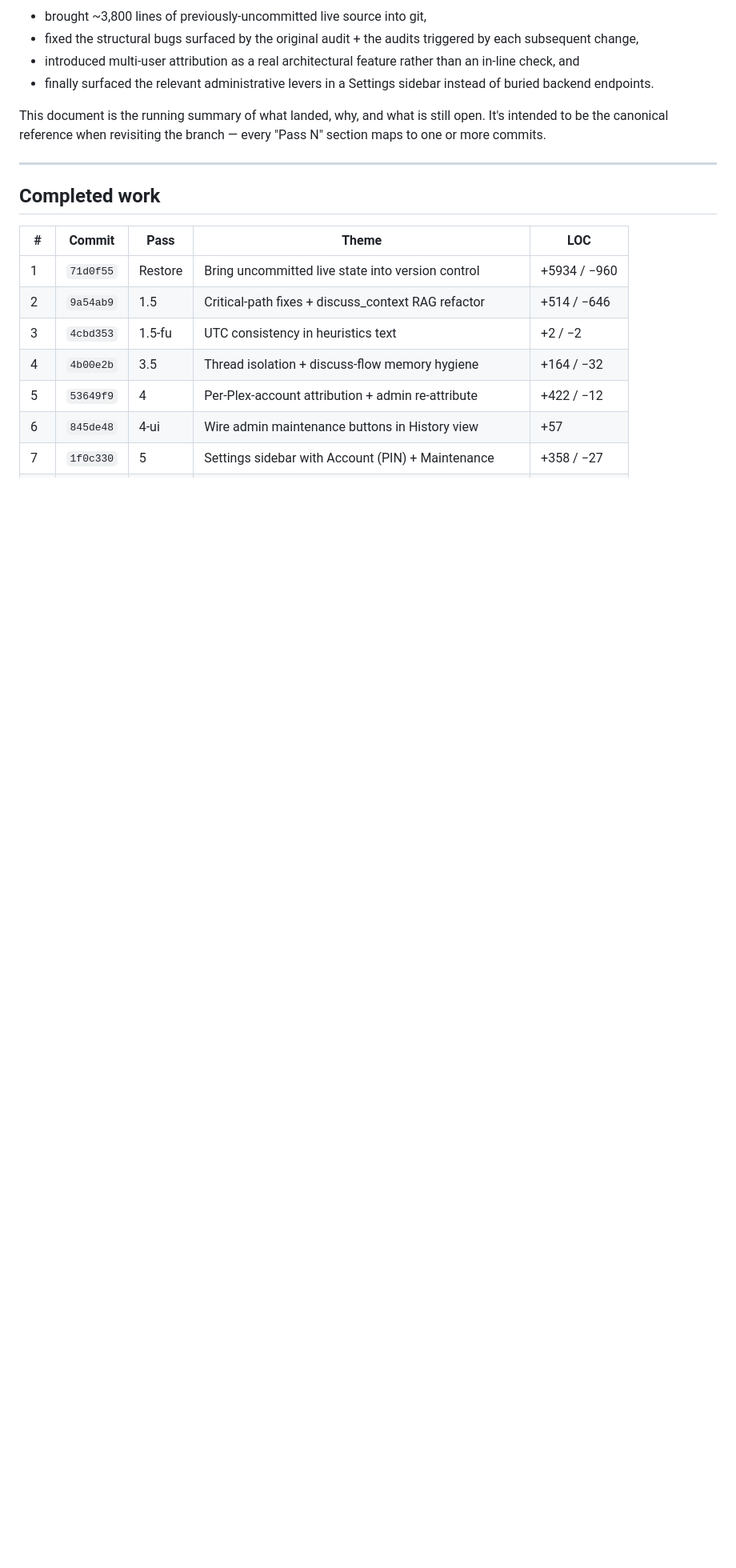
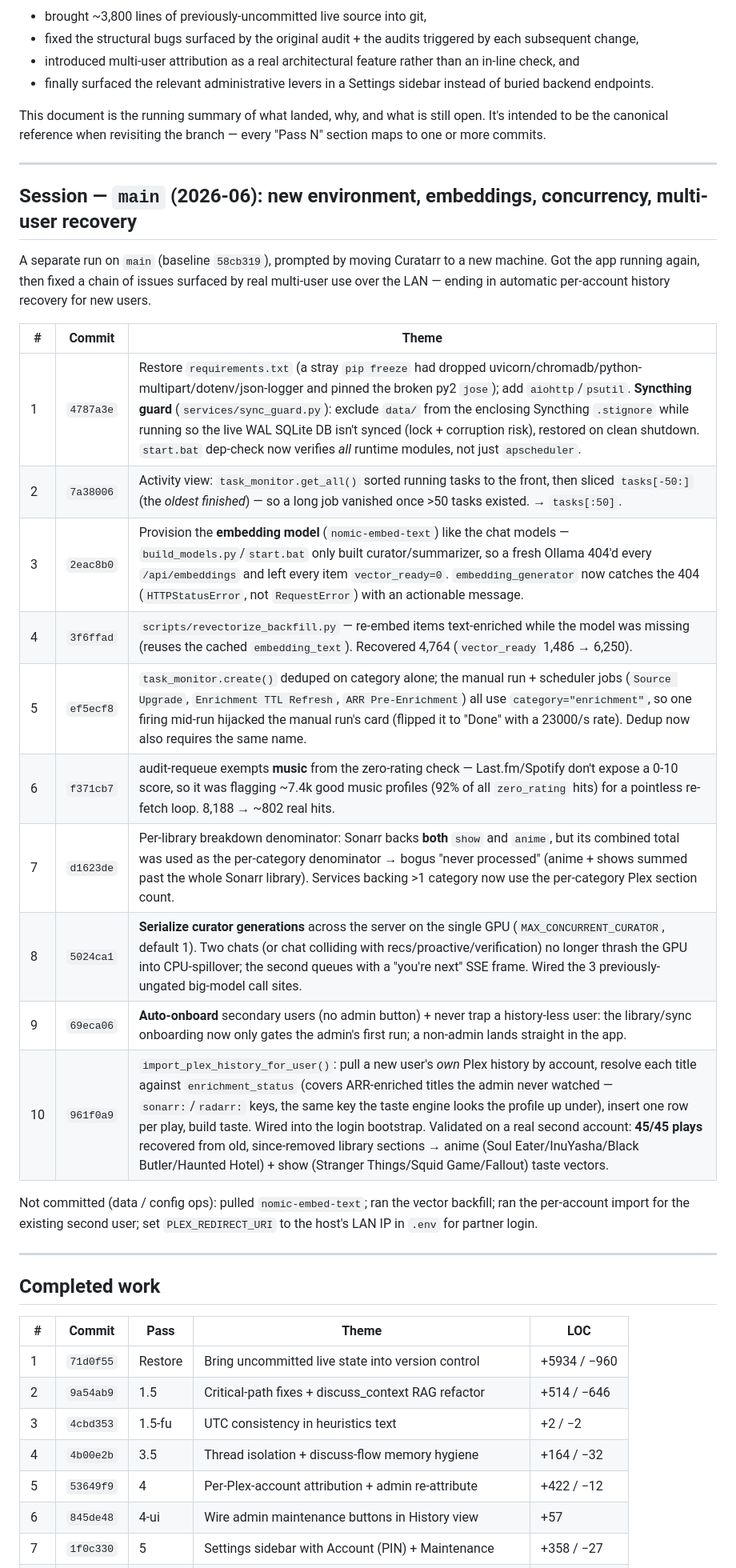
Before and after one commit to Randomname653/Curatarr, a Markdown page: CHANGELOG.md, the part around one of its changes. Shown at 80% size. Drawn GitHub-style; blank space fills up the shorter version.

Commit message:
docs: log the main-branch session (env recovery, embeddings, concurrency, multi-user import) + update backlog
New 'Session — main' block summarising the 10 commits (4787a3e..961f0a9). Open backlog: mark 'Re-attribute on user-login hook' done (superseded by per-account history import) and add the items surfaced this session (unresolved-title import, recs-holds-curator-slot, orphaned/old-library watch_history, llm_priority resume race, per-login server-wide work).

Co-Authored-By: Claude Opus 4.8 <noreply@anthropic.com>

```diff
--- a/CHANGELOG.md
+++ b/CHANGELOG.md
@@ -18,6 +18,32 @@ agreement with the project owner, into a multi-pass refactor that
 This document is the running summary of what landed, why, and what is
 still open. It's intended to be the canonical reference when revisiting
 the branch — every "Pass N" section maps to one or more commits.
+
+---
+
+## Session — `main` (2026-06): new environment, embeddings, concurrency, multi-user recovery
+
+A separate run on `main` (baseline `58cb319`), prompted by moving Curatarr to a new
+machine. Got the app running again, then fixed a chain of issues surfaced by real
+multi-user use over the LAN — ending in automatic per-account history recovery for
+new users.
+
+| # | Commit | Theme |
+|---|---|---|
+| 1 | `4787a3e` | Restore `requirements.txt` (a stray `pip freeze` had dropped uvicorn/chromadb/python-multipart/dotenv/json-logger and pinned the broken py2 `jose`); add `aiohttp`/`psutil`. **Syncthing guard** (`services/sync_guard.py`): exclude `data/` from the enclosing Syncthing `.stignore` while running so the live WAL SQLite DB isn't synced (lock + corruption risk), restored on clean shutdown. `start.bat` dep-check now verifies *all* runtime modules, not just `apscheduler`. |
+| 2 | `7a38006` | Activity view: `task_monitor.get_all()` sorted running tasks to the front, then sliced `tasks[-50:]` (the *oldest finished*) — so a long job vanished once >50 tasks existed. → `tasks[:50]`. |
+| 3 | `2eac8b0` | Provision the **embedding model** (`nomic-embed-text`) like the chat models — `build_models.py`/`start.bat` only built curator/summarizer, so a fresh Ollama 404'd every `/api/embeddings` and left every item `vector_ready=0`. `embedding_generator` now catches the 404 (`HTTPStatusError`, not `RequestError`) with an actionable message. |
+| 4 | `3f6ffad` | `scripts/revectorize_backfill.py` — re-embed items text-enriched while the model was missing (reuses the cached `embedding_text`). Recovered 4,764 (`vector_ready` 1,486 → 6,250). |
+| 5 | `ef5ecf8` | `task_monitor.create()` deduped on category alone; the manual run + scheduler jobs (`Source Upgrade`, `Enrichment TTL Refresh`, `ARR Pre-Enrichment`) all use `category="enrichment"`, so one firing mid-run hijacked the manual run's card (flipped it to "Done" with a 23000/s rate). Dedup now also requires the same name. |
+| 6 | `f371cb7` | audit-requeue exempts **music** from the zero-rating check — Last.fm/Spotify don't expose a 0-10 score, so it was flagging ~7.4k good music profiles (92% of all `zero_rating` hits) for a pointless re-fetch loop. 8,188 → ~802 real hits. |
+| 7 | `d1623de` | Per-library breakdown denominator: Sonarr backs **both** `show` and `anime`, but its combined total was used as the per-category denominator → bogus "never processed" (anime + shows summed past the whole Sonarr library). Services backing >1 category now use the per-category Plex section count. |
+| 8 | `5024ca1` | **Serialize curator generations** across the server on the single GPU (`MAX_CONCURRENT_CURATOR`, default 1). Two chats (or chat colliding with recs/proactive/verification) no longer thrash the GPU into CPU-spillover; the second queues with a "you're next" SSE frame. Wired the 3 previously-ungated big-model call sites. |
+| 9 | `69eca06` | **Auto-onboard** secondary users (no admin button) + never trap a history-less user: the library/sync onboarding now only gates the admin's first run; a non-admin lands straight in the app. |
+| 10 | `961f0a9` | `import_plex_history_for_user()`: pull a new user's *own* Plex history by account, resolve each title against `enrichment_status` (covers ARR-enriched titles the admin never watched — `sonarr:`/`radarr:` keys, the same key the taste engine looks the profile up under), insert one row per play, build taste. Wired into the login bootstrap. Validated on a real second account: **45/45 plays** recovered from old, since-removed library sections → anime (Soul Eater/InuYasha/Black Butler/Haunted Hotel) + show (Stranger Things/Squid Game/Fallout) taste vectors. |
+
+Not committed (data / config ops): pulled `nomic-embed-text`; ran the vector backfill; ran
+the per-account import for the existing second user; set `PLEX_REDIRECT_URI` to the host's
+LAN IP in `.env` for partner login.
 
 ---
 
```
Also changed, not shown: other parts of CHANGELOG.md (+11 -1 lines).
